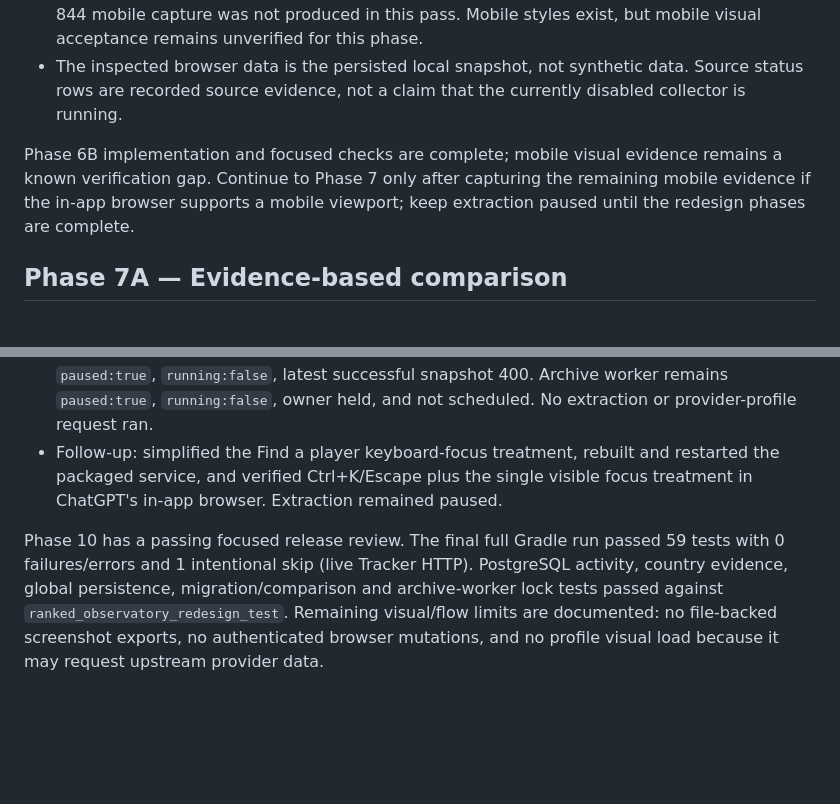
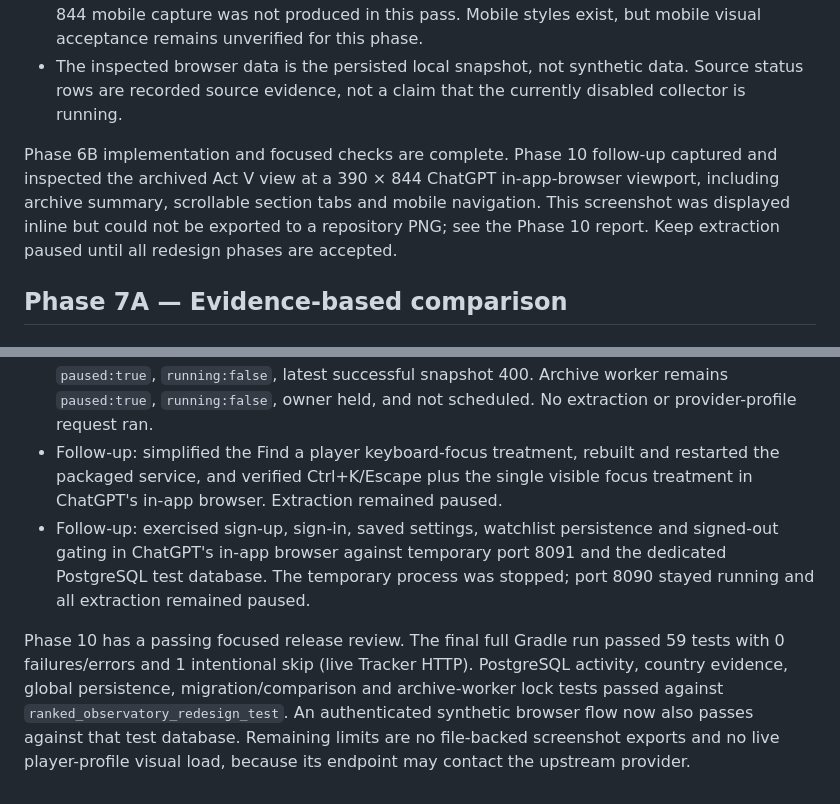
Before and after one commit to usuanhthja279/ranked-observatory, a Markdown page: docs/ui-redesign/PROGRESS.md, 2 parts joined by grey strips. GitHub-like rendering; blank space fills up the shorter version.

```diff
--- a/docs/ui-redesign/PROGRESS.md
+++ b/docs/ui-redesign/PROGRESS.md
@@ -372,7 +372,7 @@ Phase 6A is complete. Continue to Phase 6B (archive explorer); keep all data ext
 - The current ChatGPT in-app browser does not expose a viewport-resize method, so a 390 × 844 mobile capture was not produced in this pass. Mobile styles exist, but mobile visual acceptance remains unverified for this phase.
 - The inspected browser data is the persisted local snapshot, not synthetic data. Source status rows are recorded source evidence, not a claim that the currently disabled collector is running.
 
-Phase 6B implementation and focused checks are complete; mobile visual evidence remains a known verification gap. Continue to Phase 7 only after capturing the remaining mobile evidence if the in-app browser supports a mobile viewport; keep extraction paused until the redesign phases are complete.
+Phase 6B implementation and focused checks are complete. Phase 10 follow-up captured and inspected the archived Act V view at a 390 × 844 ChatGPT in-app-browser viewport, including archive summary, scrollable section tabs and mobile navigation. This screenshot was displayed inline but could not be exported to a repository PNG; see the Phase 10 report. Keep extraction paused until all redesign phases are accepted.
 
 ## Phase 7A — Evidence-based comparison
 
@@ -515,5 +515,6 @@ Phase 9B is complete. Continue to Phase 10; keep all extraction paused.
 - `docs/ui-redesign/FINAL_VERIFICATION_REPORT.md` records exact commands, outcomes and limitations.
 - Restarted the packaged service on port 8090. Current worker status remains `enabled:false`, `paused:true`, `running:false`, latest successful snapshot 400. Archive worker remains `paused:true`, `running:false`, owner held, and not scheduled. No extraction or provider-profile request ran.
 - Follow-up: simplified the Find a player keyboard-focus treatment, rebuilt and restarted the packaged service, and verified Ctrl+K/Escape plus the single visible focus treatment in ChatGPT's in-app browser. Extraction remained paused.
+- Follow-up: exercised sign-up, sign-in, saved settings, watchlist persistence and signed-out gating in ChatGPT's in-app browser against temporary port 8091 and the dedicated PostgreSQL test database. The temporary process was stopped; port 8090 stayed running and all extraction remained paused.
 
-Phase 10 has a passing focused release review. The final full Gradle run passed 59 tests with 0 failures/errors and 1 intentional skip (live Tracker HTTP). PostgreSQL activity, country evidence, global persistence, migration/comparison and archive-worker lock tests passed against `ranked_observatory_redesign_test`. Remaining visual/flow limits are documented: no file-backed screenshot exports, no authenticated browser mutations, and no profile visual load because it may request upstream provider data.
+Phase 10 has a passing focused release review. The final full Gradle run passed 59 tests with 0 failures/errors and 1 intentional skip (live Tracker HTTP). PostgreSQL activity, country evidence, global persistence, migration/comparison and archive-worker lock tests passed against `ranked_observatory_redesign_test`. An authenticated synthetic browser flow now also passes against that test database. Remaining limits are no file-backed screenshot exports and no live player-profile visual load, because its endpoint may contact the upstream provider.
```
Also changed, not shown: other parts of docs/ui-redesign/PROGRESS.md (+7 -7 lines), docs/ui-redesign/FINAL_VERIFICATION_REPORT.md (+12 -2 lines).
